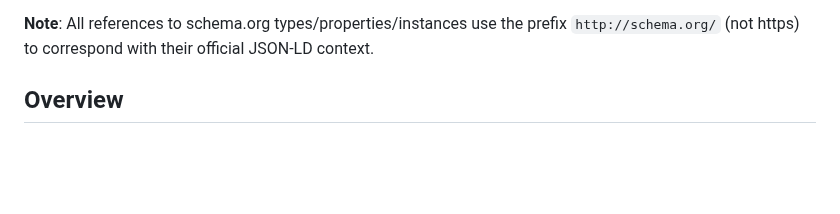
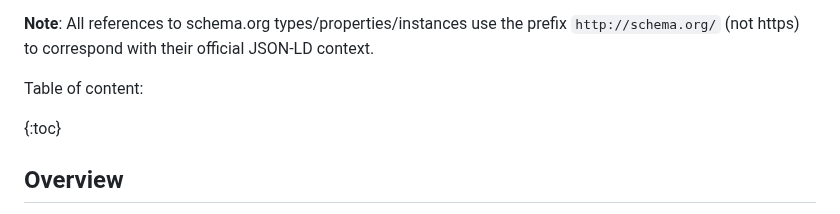
Before and after one commit to trefx/5s-crate, a Markdown page: 0.4-DRAFT/index.md, the part around the change. Rendered like a GitHub page; blank space fills up the shorter version.

Commit message:
Trying to add :toc

```diff
--- a/0.4-DRAFT/index.md
+++ b/0.4-DRAFT/index.md
@@ -25,6 +25,9 @@ _The key words "MUST", "MUST NOT", "REQUIRED", "SHALL", "SHALL NOT", "SHOULD", "
 
 **Note**: All references to schema.org types/properties/instances use the prefix `http://schema.org/` (not https) to correspond with their official JSON-LD context.
 
+Table of content:
+
+{:toc}
 
 ## Overview
 
```
